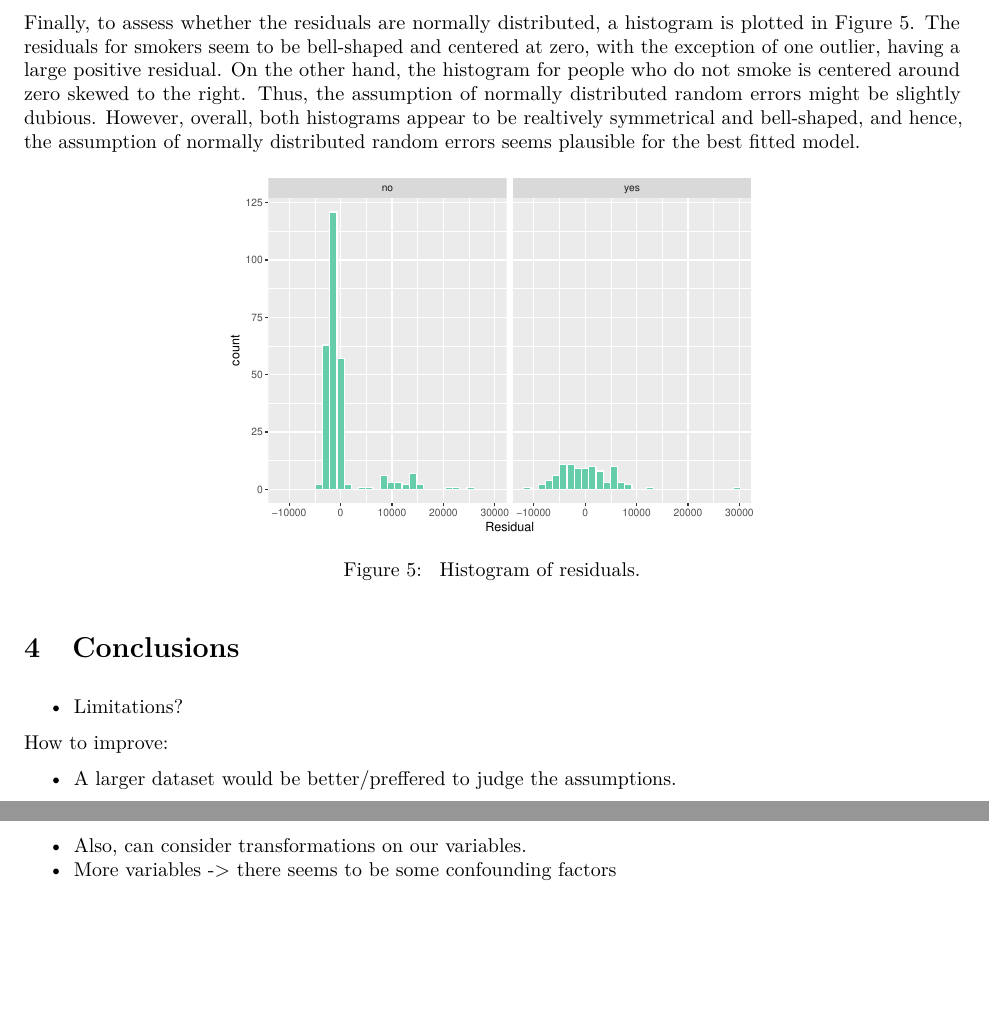
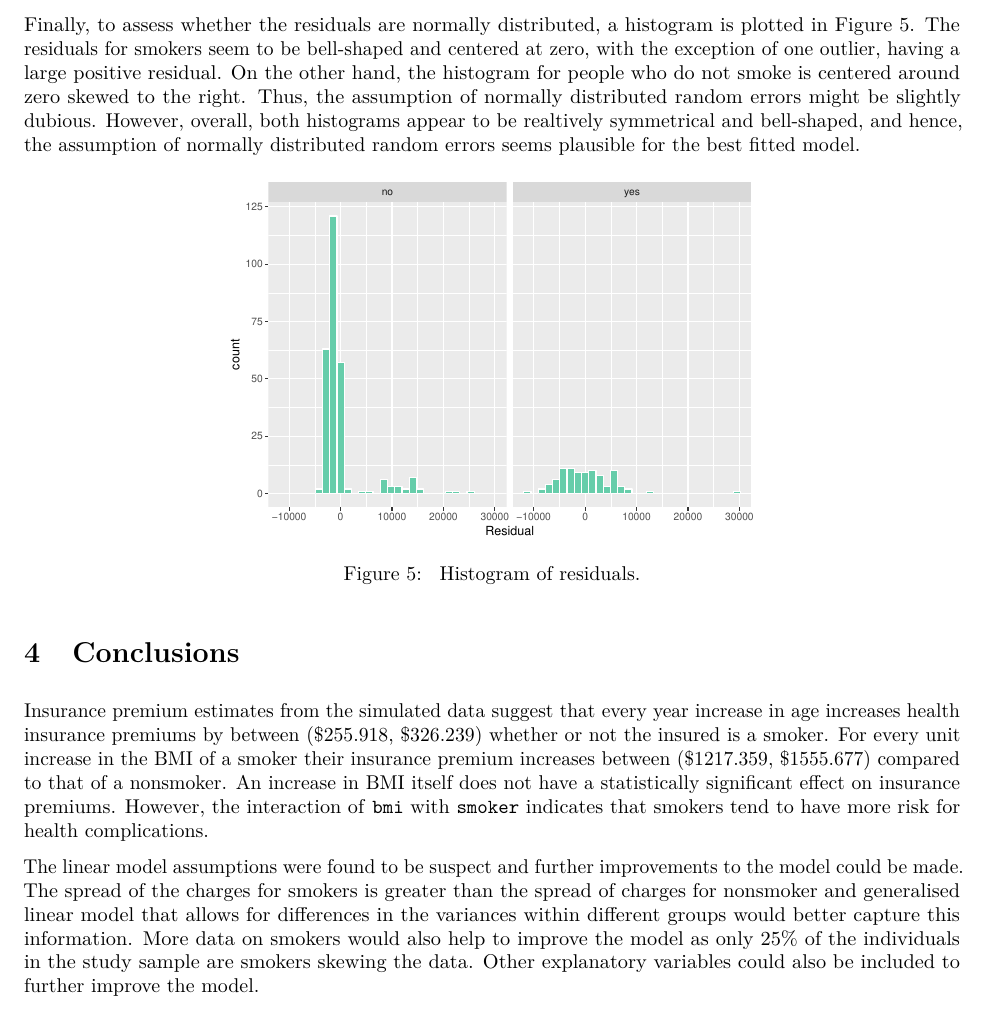
Before and after one commit to rtedwards/data-analysis, an R Markdown document (project/DA_6.Rmd): two parts of pages 6 and 7 of 7 before the commit and part of page 6 of 6 after it, the two joined at a grey line, cut so that both start at the same text, the shorter picture padded with empty space. The pictures show the output file project/DA_6.pdf that the author committed with the source.

Commit message:
wrote conclusion

```diff
--- a/project/DA_6.Rmd
+++ b/project/DA_6.Rmd
@@ -260,11 +259,6 @@ ggplot(regression.points1, aes(x = residual)) +
 
 
 # Conclusions {#sec:Conc}
+Insurance premium estimates from the simulated data suggest that every year increase in age increases health insurance premiums by between (\$`r round(reg2$lower_ci[2], 3)`, \$`r round(reg2$upper_ci[2], 3)`) whether or not the insured is a smoker.  For every unit increase in the BMI of a smoker their insurance premium increases between (\$`r round(reg2$lower_ci[5], 3)`, \$`r round(reg2$upper_ci[5], 3)`) compared to that of a nonsmoker.  An increase in BMI itself does not have a statistically significant effect on insurance premiums.  However, the interaction of `bmi` with `smoker` indicates that smokers tend to have more risk for health complications.
 
-- Limitations?
-
-How to improve:
-
-- A larger dataset would be better/preffered to judge the assumptions.
-- Also, can consider transformations on our variables.
-- More variables -> there seems to be some confounding factors
+The linear model assumptions were found to be suspect and further improvements to the model could be made.  The spread of the charges for smokers is greater than the spread of charges for nonsmoker and generalised linear model that allows for differences in the variances within different groups would better capture this information.  More data on smokers would also help to improve the model as only `r round(100*sum(insur$smoker=="yes")/nrow(insur))`% of the individuals in the study sample are smokers skewing the data.  Other explanatory variables could also be included to further improve the model.
```
Also changed, not shown: project/04-03-18/DA_6 (draft 4).pdf (added), project/04-03-18/DA_6 (draft3).pdf, project/DA_6.pdf, project/DA_6.Rmd (5 more changed lines), 1 other file.
